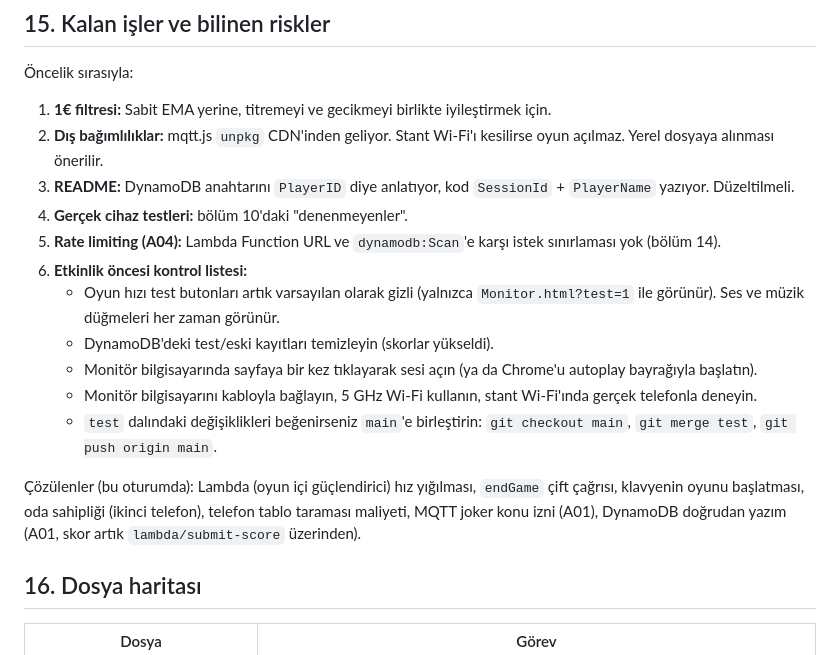
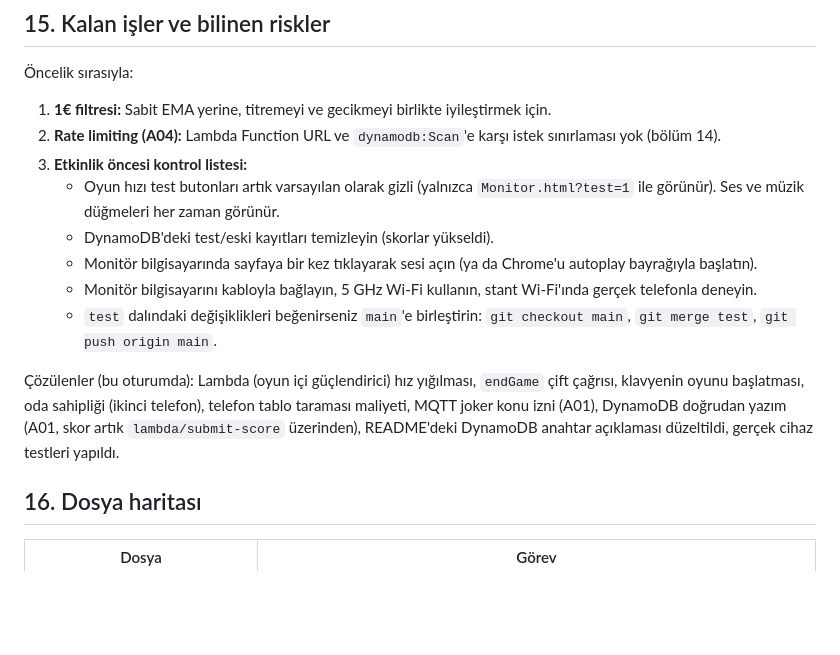
Before and after one commit to Safa67/aws-racer, a Markdown page: DEGISIKLIK_GUNLUGU.md, the part around the change. Rendered like a GitHub page; blank space fills up the shorter version.

Commit message:
docs: README DynamoDB aciklamasi duzeltildi, gunluk kalan isler guncellendi
README: DynamoDB anahtari artik SessionId olarak dogru anlatiliyor,
scoreApiUrl config ornegine eklendi, yazma izninin yalnizca Lambda'da
olmasi gerektigi not edildi. Gunluk: mqtt.js CDN maddesi kaldirildi,
gercek cihaz testleri tamamlandi olarak isaretlendi.

Co-Authored-By: Claude Sonnet 5 <noreply@anthropic.com>

```diff
--- a/DEGISIKLIK_GUNLUGU.md
+++ b/DEGISIKLIK_GUNLUGU.md
@@ -355,18 +355,15 @@ A03 (injection) bu oturumda zaten düzeltilmişti (`escapeHtml`, küfür filtres
 Öncelik sırasıyla:
 
 1. **1€ filtresi:** Sabit EMA yerine, titremeyi ve gecikmeyi birlikte iyileştirmek için.
-2. **Dış bağımlılıklar:** mqtt.js `unpkg` CDN'inden geliyor. Stant Wi-Fi'ı kesilirse oyun açılmaz. Yerel dosyaya alınması önerilir.
-3. **README:** DynamoDB anahtarını `PlayerID` diye anlatıyor, kod `SessionId` + `PlayerName` yazıyor. Düzeltilmeli.
-4. **Gerçek cihaz testleri:** bölüm 10'daki "denenmeyenler".
-5. **Rate limiting (A04):** Lambda Function URL ve `dynamodb:Scan`'e karşı istek sınırlaması yok (bölüm 14).
-6. **Etkinlik öncesi kontrol listesi:**
+2. **Rate limiting (A04):** Lambda Function URL ve `dynamodb:Scan`'e karşı istek sınırlaması yok (bölüm 14).
+3. **Etkinlik öncesi kontrol listesi:**
    - Oyun hızı test butonları artık varsayılan olarak gizli (yalnızca `Monitor.html?test=1` ile görünür). Ses ve müzik düğmeleri her zaman görünür.
    - DynamoDB'deki test/eski kayıtları temizleyin (skorlar yükseldi).
    - Monitör bilgisayarında sayfaya bir kez tıklayarak sesi açın (ya da Chrome'u autoplay bayrağıyla başlatın).
    - Monitör bilgisayarını kabloyla bağlayın, 5 GHz Wi-Fi kullanın, stant Wi-Fi'ında gerçek telefonla deneyin.
    - `test` dalındaki değişiklikleri beğenirseniz `main`'e birleştirin: `git checkout main`, `git merge test`, `git push origin main`.
 
-Çözülenler (bu oturumda): Lambda (oyun içi güçlendirici) hız yığılması, `endGame` çift çağrısı, klavyenin oyunu başlatması, oda sahipliği (ikinci telefon), telefon tablo taraması maliyeti, MQTT joker konu izni (A01), DynamoDB doğrudan yazım (A01, skor artık `lambda/submit-score` üzerinden).
+Çözülenler (bu oturumda): Lambda (oyun içi güçlendirici) hız yığılması, `endGame` çift çağrısı, klavyenin oyunu başlatması, oda sahipliği (ikinci telefon), telefon tablo taraması maliyeti, MQTT joker konu izni (A01), DynamoDB doğrudan yazım (A01, skor artık `lambda/submit-score` üzerinden), README'deki DynamoDB anahtar açıklaması düzeltildi, gerçek cihaz testleri yapıldı.
 
 ## 16. Dosya haritası
 
```
Also changed, not shown: README.md (+2 -1 lines).
